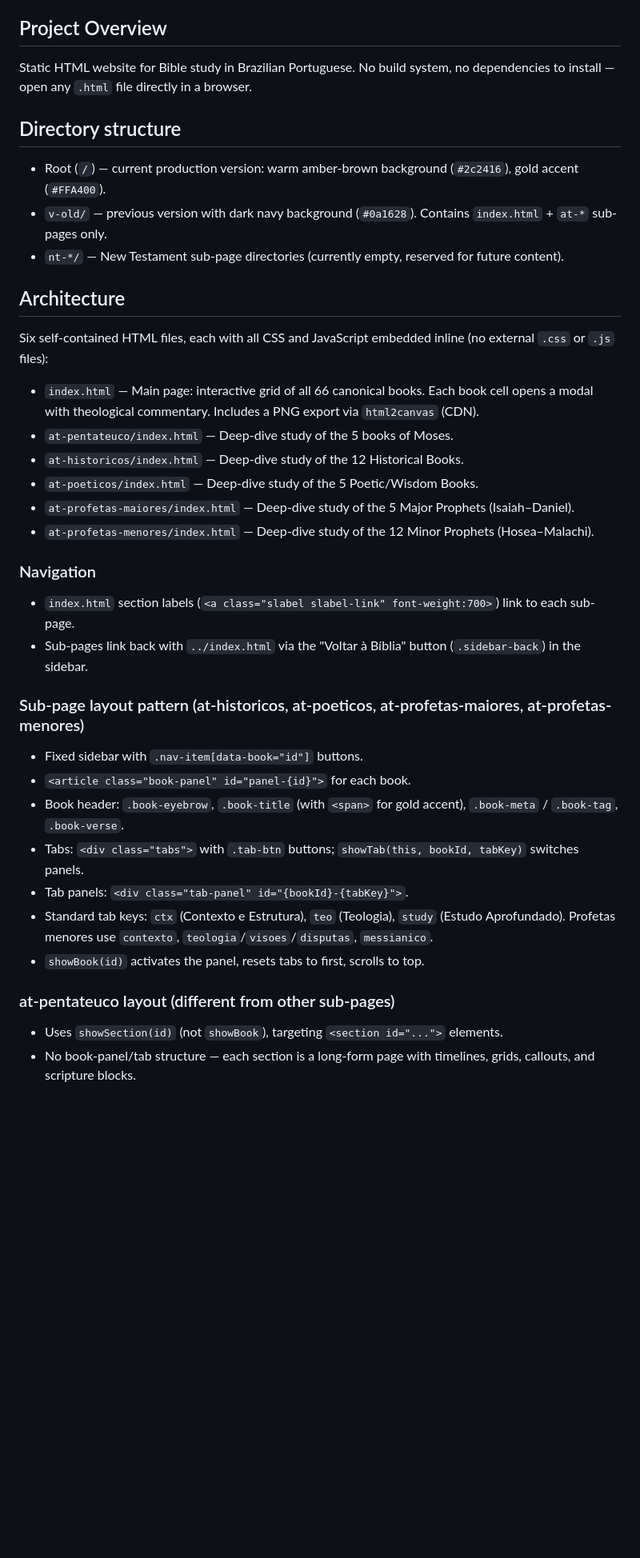
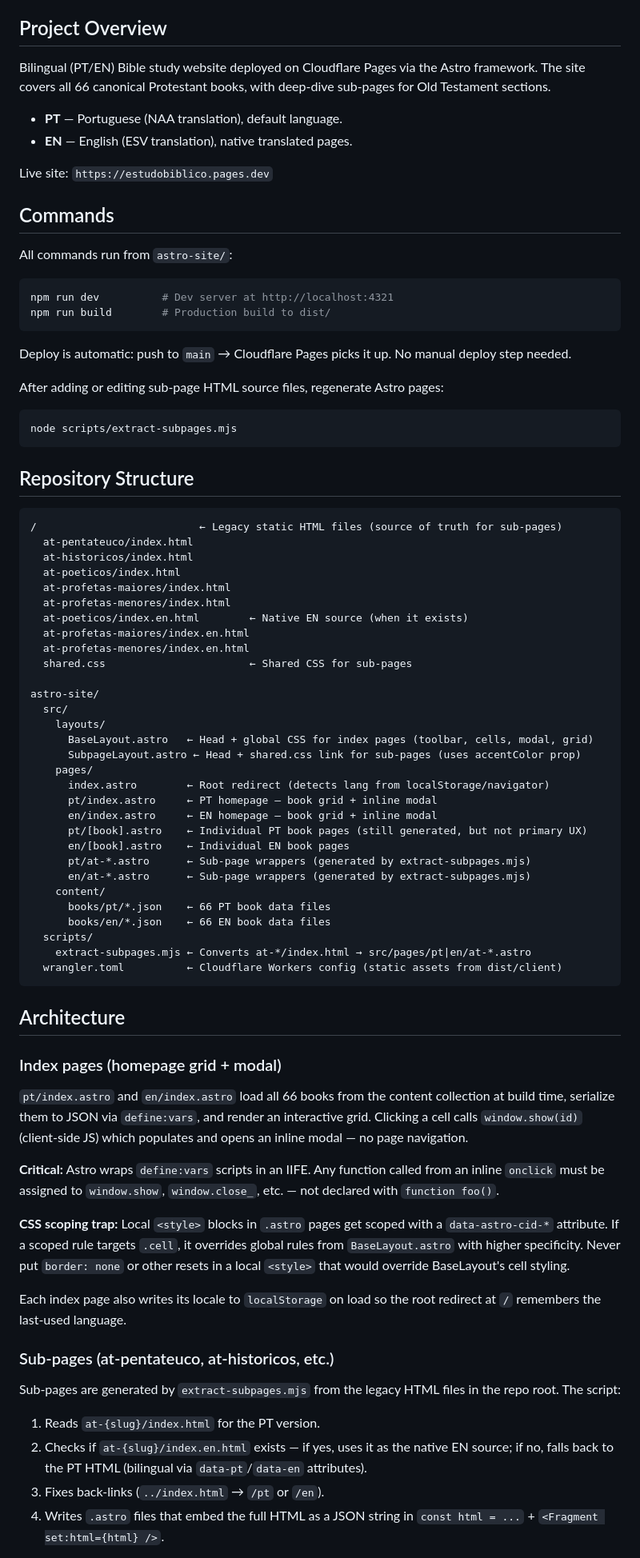
Before and after one commit to rscotto/estudo-biblico-website, a Markdown page: CLAUDE.md, the part around one of its changes. Shown at 80% size. GitHub-like rendering; blank space fills up the shorter version.

````diff
--- a/CLAUDE.md
+++ b/CLAUDE.md
@@ -4,42 +4,83 @@ This file provides guidance to Claude Code (claude.ai/code) when working with co
 
 ## Project Overview
 
-Static HTML website for Bible study in Brazilian Portuguese. No build system, no dependencies to install — open any `.html` file directly in a browser.
+Bilingual (PT/EN) Bible study website deployed on Cloudflare Pages via the Astro framework. The site covers all 66 canonical Protestant books, with deep-dive sub-pages for Old Testament sections.
 
-## Directory structure
+- **PT** — Portuguese (NAA translation), default language.
+- **EN** — English (ESV translation), native translated pages.
 
-- Root (`/`) — current production version: warm amber-brown background (`#2c2416`), gold accent (`#FFA400`).
-- `v-old/` — previous version with dark navy background (`#0a1628`). Contains `index.html` + `at-*` sub-pages only.
-- `nt-*/` — New Testament sub-page directories (currently empty, reserved for future content).
+Live site: `https://estudobiblico.pages.dev`
+
+## Commands
+
+All commands run from `astro-site/`:
+
+```bash
+npm run dev          # Dev server at http://localhost:4321
+npm run build        # Production build to dist/
+```
+
+Deploy is automatic: push to `main` → Cloudflare Pages picks it up. No manual deploy step needed.
+
+After adding or editing sub-page HTML source files, regenerate Astro pages:
+
+```bash
+node scripts/extract-subpages.mjs
+```
+
+## Repository Structure
+
+```text
+/                          ← Legacy static HTML files (source of truth for sub-pages)
+  at-pentateuco/index.html
+  at-historicos/index.html
+  at-poeticos/index.html
+  at-profetas-maiores/index.html
+  at-profetas-menores/index.html
+  at-poeticos/index.en.html        ← Native EN source (when it exists)
+  at-profetas-maiores/index.en.html
+  at-profetas-menores/index.en.html
+  shared.css                       ← Shared CSS for sub-pages
+
+astro-site/
+  src/
+    layouts/
+      BaseLayout.astro   ← Head + global CSS for index pages (toolbar, cells, modal, grid)
+      SubpageLayout.astro ← Head + shared.css link for sub-pages (uses accentColor prop)
+    pages/
+      index.astro        ← Root redirect (detects lang from localStorage/navigator)
+      pt/index.astro     ← PT homepage — book grid + inline modal
+      en/index.astro     ← EN homepage — book grid + inline modal
+      pt/[book].astro    ← Individual PT book pages (still generated, but not primary UX)
+      en/[book].astro    ← Individual EN book pages
+      pt/at-*.astro      ← Sub-page wrappers (generated by extract-subpages.mjs)
+      en/at-*.astro      ← Sub-page wrappers (generated by extract-subpages.mjs)
+    content/
+      books/pt/*.json    ← 66 PT book data files
+      books/en/*.json    ← 66 EN book data files
+  scripts/
+    extract-subpages.mjs ← Converts at-*/index.html → src/pages/pt|en/at-*.astro
+  wrangler.toml          ← Cloudflare Workers config (static assets from dist/client)
+```
 
 ## Architecture
 
-Six self-contained HTML files, each with all CSS and JavaScript embedded inline (no external `.css` or `.js` files):
+### Index pages (homepage grid + modal)
 
-- `index.html` — Main page: interactive grid of all 66 canonical books. Each book cell opens a modal with theological commentary. Includes a PNG export via `html2canvas` (CDN).
-- `at-pentateuco/index.html` — Deep-dive study of the 5 books of Moses.
-- `at-historicos/index.html` — Deep-dive study of the 12 Historical Books.
-- `at-poeticos/index.html` — Deep-dive study of the 5 Poetic/Wisdom Books.
-- `at-profetas-maiores/index.html` — Deep-dive study of the 5 Major Prophets (Isaiah–Daniel).
-- `at-profetas-menores/index.html` — Deep-dive study of the 12 Minor Prophets (Hosea–Malachi).
+`pt/index.astro` and `en/index.astro` load all 66 books from the content collection at build time, serialize them to JSON via `define:vars`, and render an interactive grid. Clicking a cell calls `window.show(id)` (client-side JS) which populates and opens an inline modal — no page navigation.
 
-### Navigation
+**Critical:** Astro wraps `define:vars` scripts in an IIFE. Any function called from an inline `onclick` must be assigned to `window.show`, `window.close_`, etc. — not declared with `function foo()`.
 
-- `index.html` section labels (`<a class="slabel slabel-link" font-weight:700>`) link to each sub-page.
-- Sub-pages link back with `../index.html` via the "Voltar à Bíblia" button (`.sidebar-back`) in the sidebar.
+**CSS scoping trap:** Local `<style>` blocks in `.astro` pages get scoped with a `data-astro-cid-*` attribute. If a scoped rule targets `.cell`, it overrides global rules from `BaseLayout.astro` with higher specificity. Never put `border: none` or other resets in a local `<style>` that would override BaseLayout's cell styling.
 
-### Sub-page layout pattern (at-historicos, at-poeticos, at-profetas-maiores, at-profetas-menores)
+Each index page also writes its locale to `localStorage` on load so the root redirect at `/` remembers the last-used language.
 
-- Fixed sidebar with `.nav-item[data-book="id"]` buttons.
-- `<article class="book-panel" id="panel-{id}">` for each book.
-- Book header: `.book-eyebrow`, `.book-title` (with `<span>` for gold accent), `.book-meta` / `.book-tag`, `.book-verse`.
-- Tabs: `<div class="tabs">` with `.tab-btn` buttons; `showTab(this, bookId, tabKey)` switches panels.
-- Tab panels: `<div class="tab-panel" id="{bookId}-{tabKey}">`.
-- Standard tab keys: `ctx` (Contexto e Estrutura), `teo` (Teologia), `study` (Estudo Aprofundado). Profetas menores use `contexto`, `teologia`/`visoes`/`disputas`, `messianico`.
-- `showBook(id)` activates the panel, resets tabs to first, scrolls to top.
+### Sub-pages (at-pentateuco, at-historicos, etc.)
 
-### at-pentateuco layout (different from other sub-pages)
+Sub-pages are generated by `extract-subpages.mjs` from the legacy HTML files in the repo root. The script:
 
-- Uses `showSection(id)` (not `showBook`), targeting `<section id="...">` elements.
-- No book-panel/tab structure — each section is a long-form page with timelines, grids, callouts, and scripture blocks.
+1. Reads `at-{slug}/index.html` for the PT version.
+2. Checks if `at-{slug}/index.en.html` exists — if yes, uses it as the native EN source; if no, falls back to the PT HTML (bilingual via `data-pt`/`data-en` attributes).
+3. Fixes back-links (`../index.html` → `/pt` or `/en`).
+4. Writes `.astro` files that embed the full HTML as a JSON string in `const html = ...` + `<Fragment set:html={html} />`.
 
````
Also changed, not shown: other parts of CLAUDE.md (+36 -44 lines).
